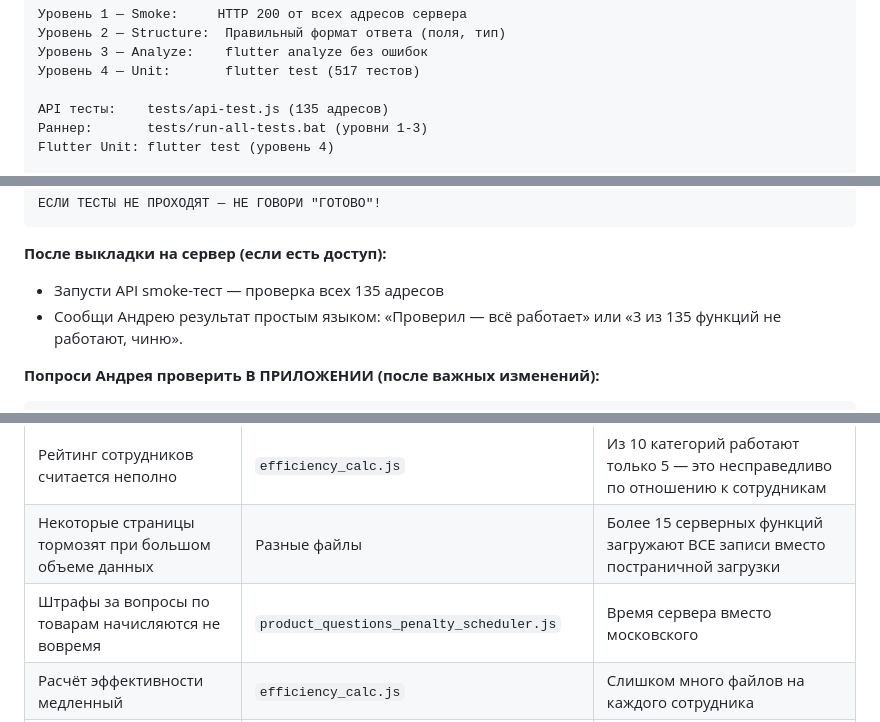
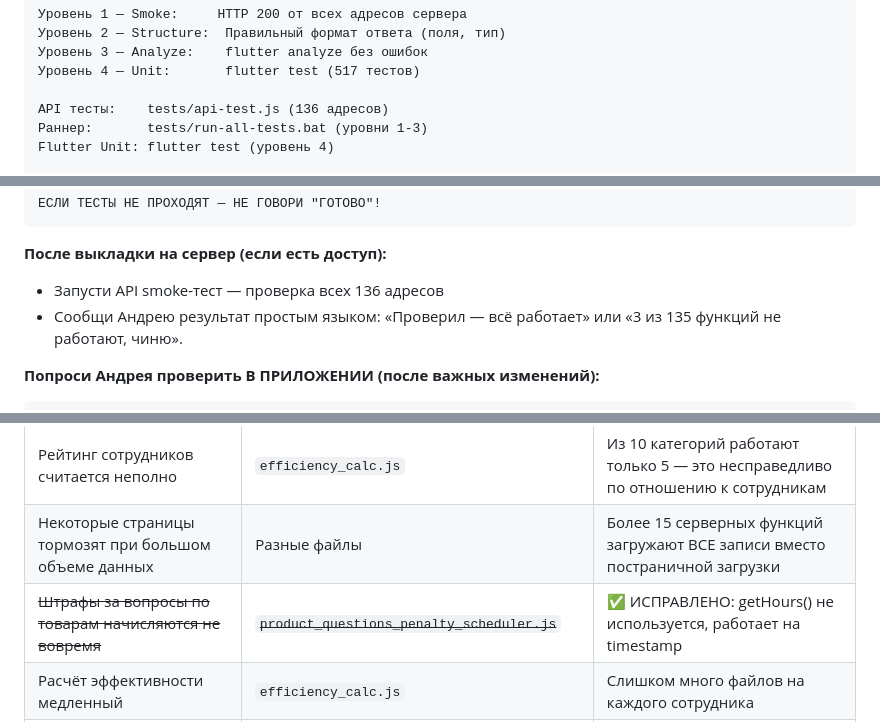
Before and after one commit to trifonovandrey0401991-png/Arabica2026, a Markdown page: CLAUDE.md, 3 parts joined by grey strips. Drawn GitHub-style.

````diff
--- a/CLAUDE.md
+++ b/CLAUDE.md
@@ -361,7 +361,7 @@ features/название_модуля/
 Уровень 3 — Analyze:    flutter analyze без ошибок
 Уровень 4 — Unit:       flutter test (517 тестов)
 
-API тесты:    tests/api-test.js (135 адресов)
+API тесты:    tests/api-test.js (136 адресов)
 Раннер:       tests/run-all-tests.bat (уровни 1-3)
 Flutter Unit: flutter test (уровень 4)
 
@@ -377,7 +377,7 @@ Flutter тесты (test/):
 ```
 
 **После выкладки на сервер (если есть доступ):**
-- Запусти API smoke-тест — проверка всех 135 адресов
+- Запусти API smoke-тест — проверка всех 136 адресов
 - Сообщи Андрею результат простым языком: «Проверил — всё работает» или «3 из 135 функций не работают, чиню».
 
 **Попроси Андрея проверить В ПРИЛОЖЕНИИ (после важных изменений):**
@@ -399,7 +399,7 @@ Flutter тесты (test/):
 |--------------------------|-----------|------|
 | Рейтинг сотрудников считается неполно | `efficiency_calc.js` | Из 10 категорий работают только 5 — это несправедливо по отношению к сотрудникам |
 | Некоторые страницы тормозят при большом объеме данных | Разные файлы | Более 15 серверных функций загружают ВСЕ записи вместо постраничной загрузки |
-| Штрафы за вопросы по товарам начисляются не вовремя | `product_questions_penalty_scheduler.js` | Время сервера вместо московского |
+| ~~Штрафы за вопросы по товарам начисляются не вовремя~~ | ~~`product_questions_penalty_scheduler.js`~~ | ✅ ИСПРАВЛЕНО: getHours() не используется, работает на timestamp |
 | Расчёт эффективности медленный | `efficiency_calc.js` | Слишком много файлов на каждого сотрудника |
 | В некоторых местах отсутствует проверка прав на сервере | обучение, общение с сотрудниками, очистка данных | Серверная проверка «кто ты такой» отсутствует |
 
````
Also changed, not shown: other parts of CLAUDE.md (+7 -7 lines).
